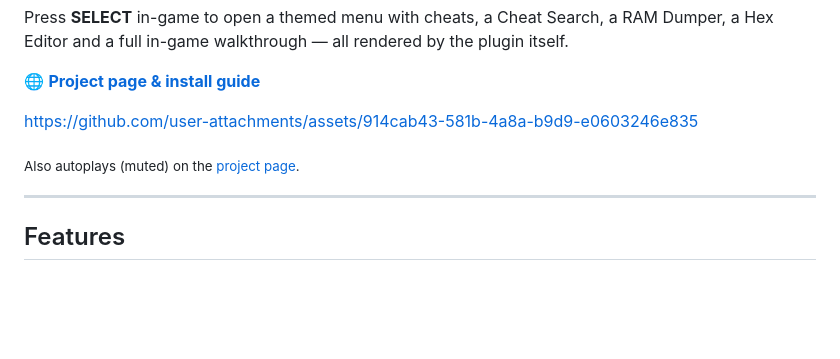
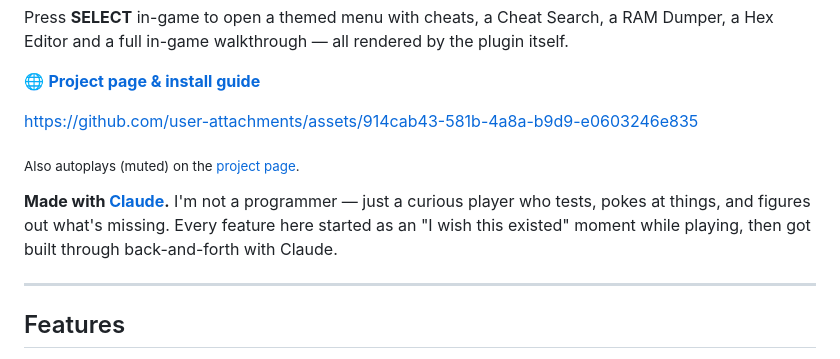
Before and after one commit to samaBR85/OcarinaCTRComposer, a Markdown page: README.md, the part around the change. Rendered like a GitHub page; blank space fills up the shorter version.

Commit message:
Add a short Made with Claude note

```diff
--- a/README.md
+++ b/README.md
@@ -11,6 +11,10 @@ Hex Editor and a full in-game walkthrough — all rendered by the plugin itself.
 https://github.com/user-attachments/assets/914cab43-581b-4a8a-b9d9-e0603246e835
 
 <sub>Also autoplays (muted) on the <a href="https://samabr85.github.io/OcarinaCTRComposer/">project page</a>.</sub>
+
+**Made with [Claude](https://claude.ai).** I'm not a programmer — just a curious player who tests,
+pokes at things, and figures out what's missing. Every feature here started as an "I wish this
+existed" moment while playing, then got built through back-and-forth with Claude.
 
 ---
 
```
